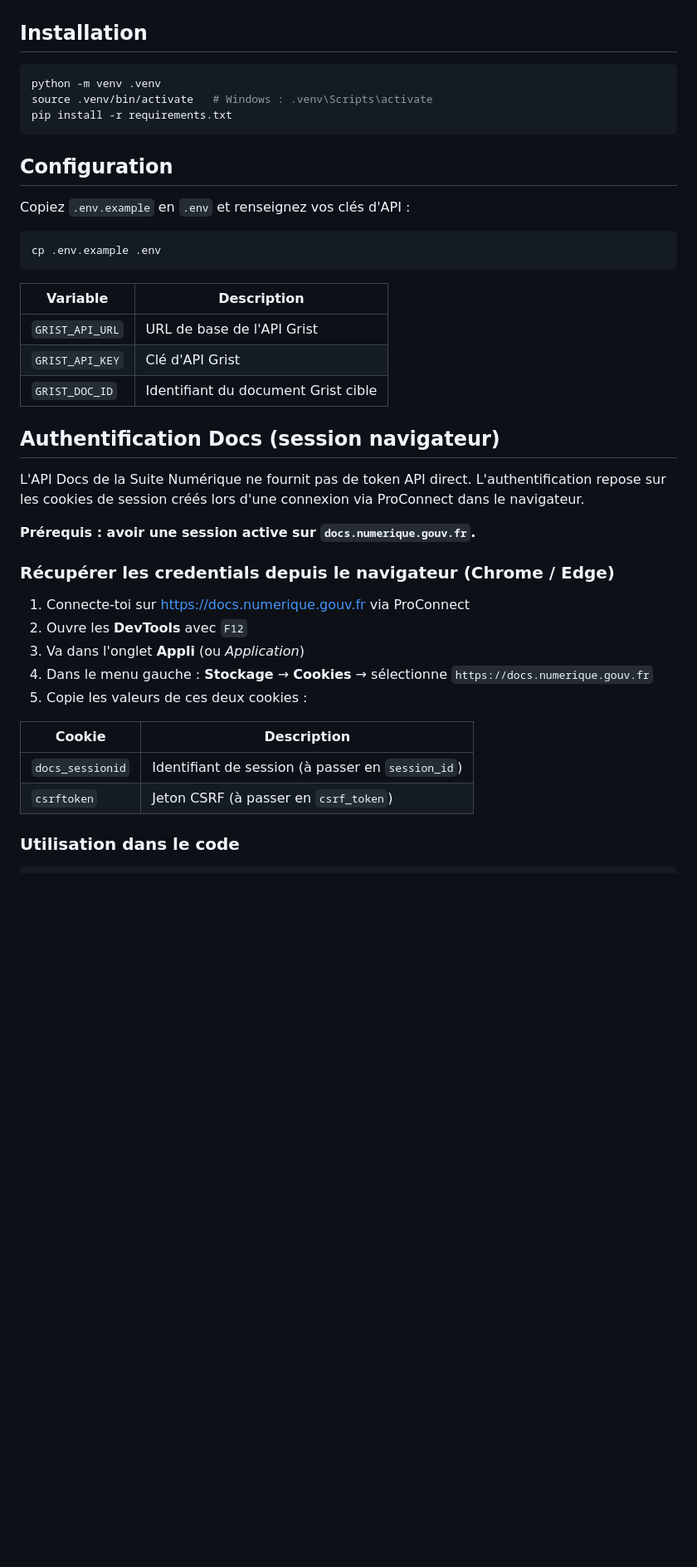
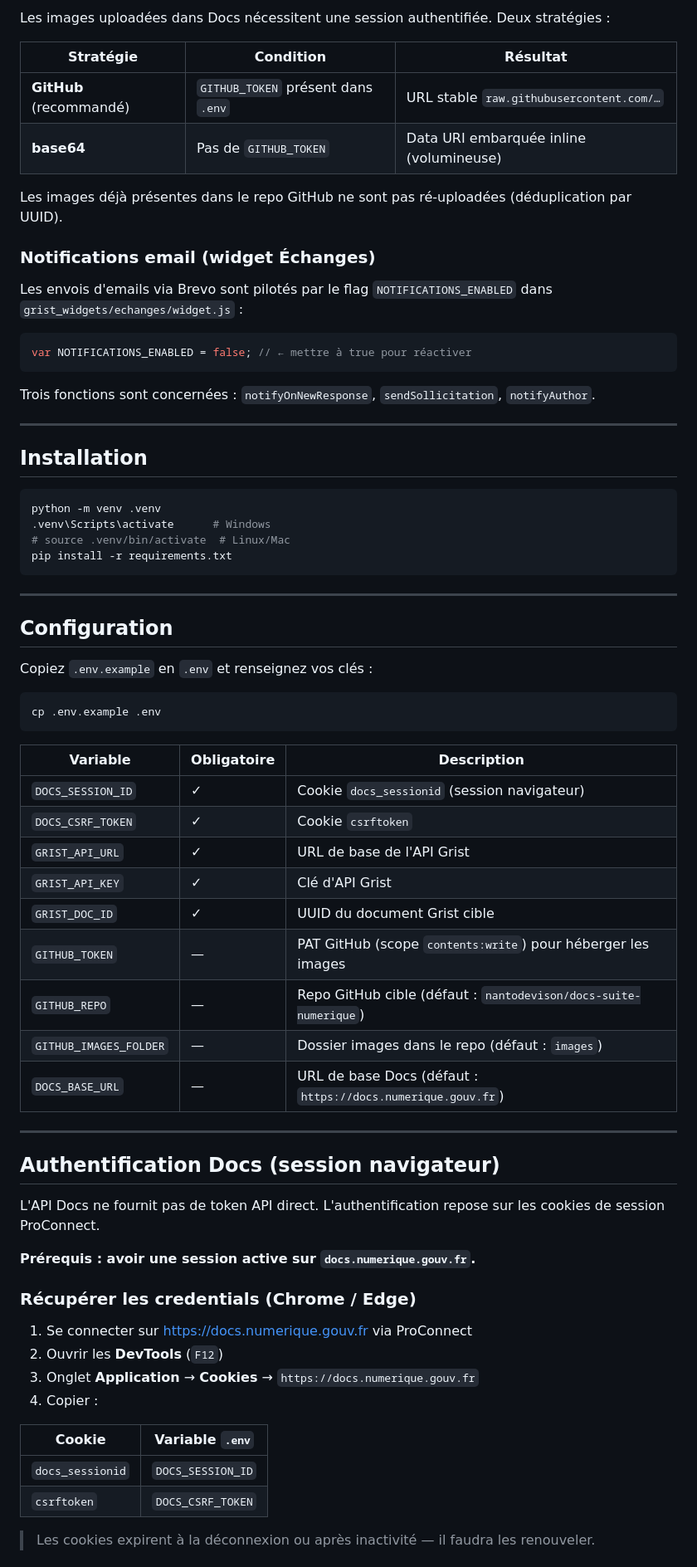
Before and after one commit to nantodevison/docs-suite-numerique, a Markdown page: README.md, the part around one of its changes. Shown at 83% size. GitHub-like rendering; blank space fills up the shorter version.

Commit message:
fix/readme
Co-authored-by: Copilot <copilot@github.com>

````diff
--- a/README.md
+++ b/README.md
@@ -32,44 +73,76 @@ internet), consulter [`grist_widgets/README.md`](grist_widgets/README.md).
+Les images uploadées dans Docs nécessitent une session authentifiée. Deux stratégies :
+
+| Stratégie | Condition | Résultat |
+|---|---|---|
+| **GitHub** (recommandé) | `GITHUB_TOKEN` présent dans `.env` | URL stable `raw.githubusercontent.com/…` |
+| **base64** | Pas de `GITHUB_TOKEN` | Data URI embarquée inline (volumineuse) |
+
+Les images déjà présentes dans le repo GitHub ne sont pas ré-uploadées (déduplication par UUID).
+
+### Notifications email (widget Échanges)
+
+Les envois d'emails via Brevo sont pilotés par le flag `NOTIFICATIONS_ENABLED`
+dans `grist_widgets/echanges/widget.js` :
+
+```js
+var NOTIFICATIONS_ENABLED = false; // ← mettre à true pour réactiver
+```
+
+Trois fonctions sont concernées : `notifyOnNewResponse`, `sendSollicitation`, `notifyAuthor`.
+
+---
 
 ## Installation
 
 ```bash
 python -m venv .venv
-source .venv/bin/activate   # Windows : .venv\Scripts\activate
+.venv\Scripts\activate      # Windows
+# source .venv/bin/activate  # Linux/Mac
 pip install -r requirements.txt
 ```
 
+---
+
 ## Configuration
 
-Copiez `.env.example` en `.env` et renseignez vos clés d'API :
+Copiez `.env.example` en `.env` et renseignez vos clés :
 
 ```bash
 cp .env.example .env
 ```
 
-| Variable         | Description                          |
-|-----------------|--------------------------------------|
-| `GRIST_API_URL` | URL de base de l'API Grist           |
-| `GRIST_API_KEY` | Clé d'API Grist                      |
-| `GRIST_DOC_ID`  | Identifiant du document Grist cible  |
+| Variable | Obligatoire | Description |
+|---|---|---|
+| `DOCS_SESSION_ID` | ✓ | Cookie `docs_sessionid` (session navigateur) |
+| `DOCS_CSRF_TOKEN` | ✓ | Cookie `csrftoken` |
+| `GRIST_API_URL` | ✓ | URL de base de l'API Grist |
+| `GRIST_API_KEY` | ✓ | Clé d'API Grist |
+| `GRIST_DOC_ID` | ✓ | UUID du document Grist cible |
+| `GITHUB_TOKEN` | — | PAT GitHub (scope `contents:write`) pour héberger les images |
+| `GITHUB_REPO` | — | Repo GitHub cible (défaut : `nantodevison/docs-suite-numerique`) |
+| `GITHUB_IMAGES_FOLDER` | — | Dossier images dans le repo (défaut : `images`) |
+| `DOCS_BASE_URL` | — | URL de base Docs (défaut : `https://docs.numerique.gouv.fr`) |
+
+---
 
 ## Authentification Docs (session navigateur)
 
-L'API Docs de la Suite Numérique ne fournit pas de token API direct. L'authentification repose sur les cookies de session créés lors d'une connexion via ProConnect dans le navigateur.
+L'API Docs ne fournit pas de token API direct. L'authentification repose sur
+les cookies de session ProConnect.
 
 **Prérequis : avoir une session active sur `docs.numerique.gouv.fr`.**
 
-### Récupérer les credentials depuis le navigateur (Chrome / Edge)
+### Récupérer les credentials (Chrome / Edge)
 
-1. Connecte-toi sur [https://docs.numerique.gouv.fr](https://docs.numerique.gouv.fr) via ProConnect
-2. Ouvre les **DevTools** avec `F12`
-3. Va dans l'onglet **Appli** (ou *Application*)
-4. Dans le menu gauche : **Stockage** → **Cookies** → sélectionne `https://docs.numerique.gouv.fr`
-5. Copie les valeurs de ces deux cookies :
+1. Se connecter sur [https://docs.numerique.gouv.fr](https://docs.numerique.gouv.fr) via ProConnect
+2. Ouvrir les **DevTools** (`F12`)
+3. Onglet **Application** → **Cookies** → `https://docs.numerique.gouv.fr`
+4. Copier :
 
-| Cookie | Description |
+| Cookie | Variable `.env` |
 |---|---|
-| `docs_sessionid` | Identifiant de session (à passer en `session_id`) |
-| `csrftoken` | Jeton CSRF (à passer en `csrf_token`) |
+| `docs_sessionid` | `DOCS_SESSION_ID` |
+| `csrftoken` | `DOCS_CSRF_TOKEN` |
 
-### Utilisation dans le code
+> Les cookies expirent à la déconnexion ou après inactivité — il faudra les renouveler.
 
````
Also changed, not shown: other parts of README.md (+83 -24 lines).
